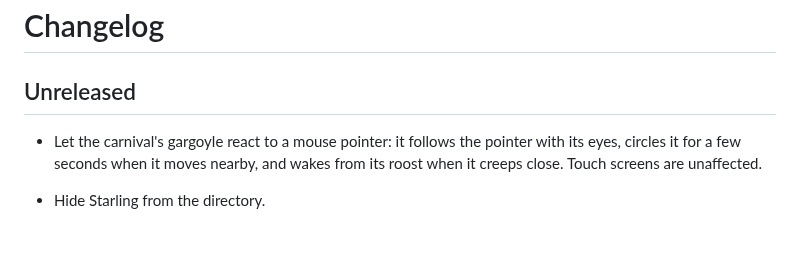
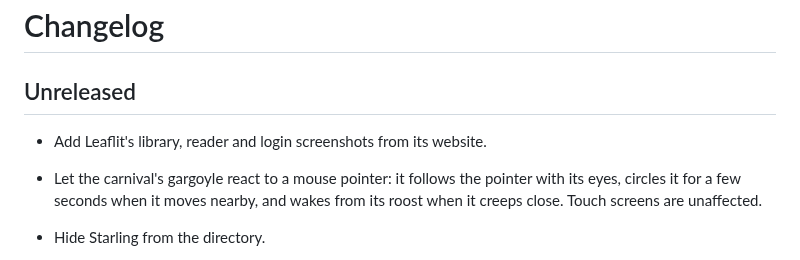
Before and after one commit to L-K-M/apps-site, a Markdown page: CHANGELOG.md, the part around the change. Rendered like a GitHub page; blank space fills up the shorter version.

```diff
--- a/CHANGELOG.md
+++ b/CHANGELOG.md
@@ -1,6 +1,8 @@
 # Changelog
 
 ## Unreleased
+
+- Add Leaflit's library, reader and login screenshots from its website.
 
 - Let the carnival's gargoyle react to a mouse pointer: it follows the pointer with its eyes, circles it for a few seconds when it moves nearby, and wakes from its roost when it creeps close. Touch screens are unaffected.
 
```
Also changed, not shown: catalogue/assets/README.md (+5 -0 lines), catalogue/assets/leaflit-library.jpg (added), catalogue/assets/leaflit-login.png (added), catalogue/assets/leaflit-reader.png (added), 2 other files.
